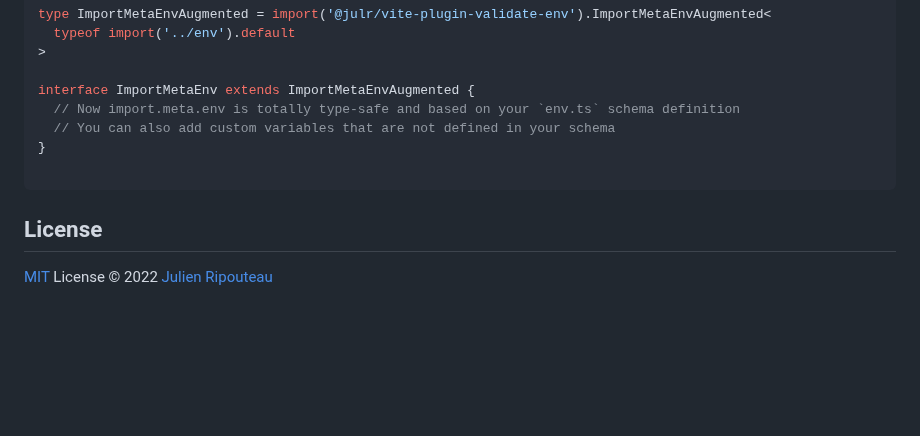
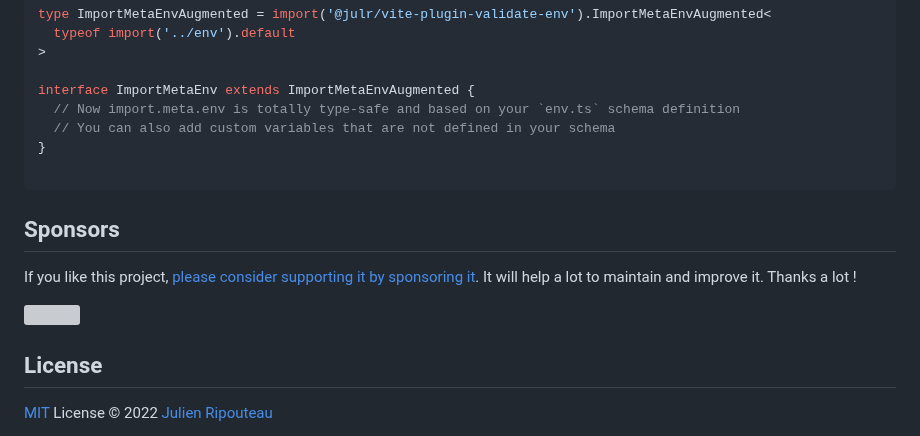
Before and after one commit to Julien-R44/vite-plugin-validate-env, a Markdown page: README.md, the part around the change. Drawn GitHub-style; blank space fills up the shorter version; grey boxes are pictures that could not be loaded.

Commit message:
chore: add sponsors

````diff
--- a/README.md
+++ b/README.md
@@ -266,6 +266,12 @@ interface ImportMetaEnv extends ImportMetaEnvAugmented {
 
 ```
 
+## Sponsors
+
+If you like this project, [please consider supporting it by sponsoring it](https://github.com/sponsors/Julien-R44/). It will help a lot to maintain and improve it. Thanks a lot !
+
+![](https://github.com/julien-r44/static/blob/main/sponsorkit/sponsors.png?raw=true)
+
 ## License
 
 [MIT](./LICENSE.md) License © 2022 [Julien Ripouteau](https://github.com/Julien-R44)
````
